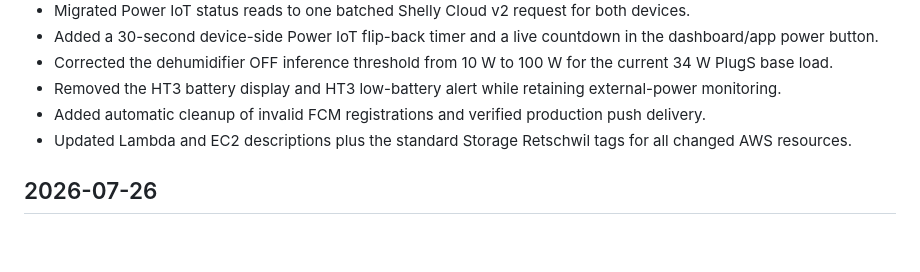
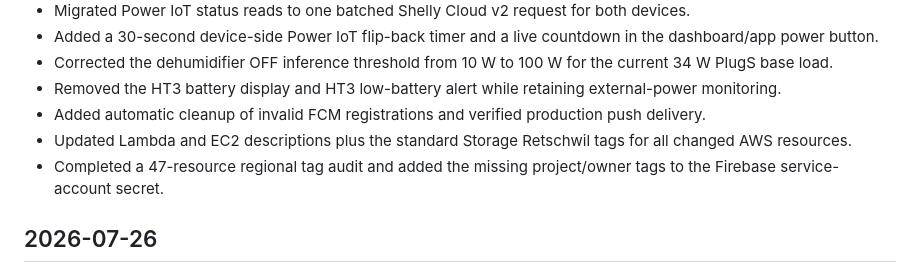
Before and after one commit to ineichp/ht3storageretschwil-Dashboard, a Markdown page: docs/storage-retschwil-changelog.md, the part around the change. GitHub-like rendering; blank space fills up the shorter version.

```diff
--- a/docs/storage-retschwil-changelog.md
+++ b/docs/storage-retschwil-changelog.md
@@ -11,6 +11,7 @@
 - Removed the HT3 battery display and HT3 low-battery alert while retaining external-power monitoring.
 - Added automatic cleanup of invalid FCM registrations and verified production push delivery.
 - Updated Lambda and EC2 descriptions plus the standard Storage Retschwil tags for all changed AWS resources.
+- Completed a 47-resource regional tag audit and added the missing project/owner tags to the Firebase service-account secret.
 
 ## 2026-07-26
 
```
Also changed, not shown: docs/storage-retschwil-aws-operations.md (+2 -0 lines).
